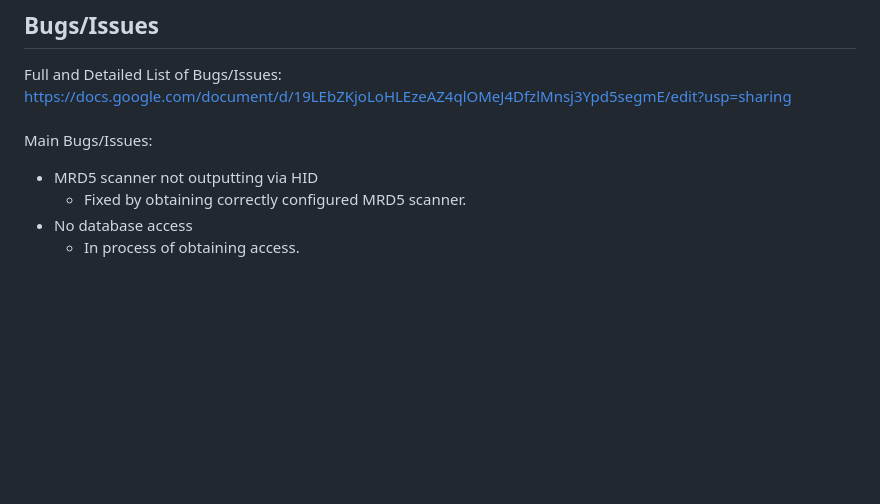
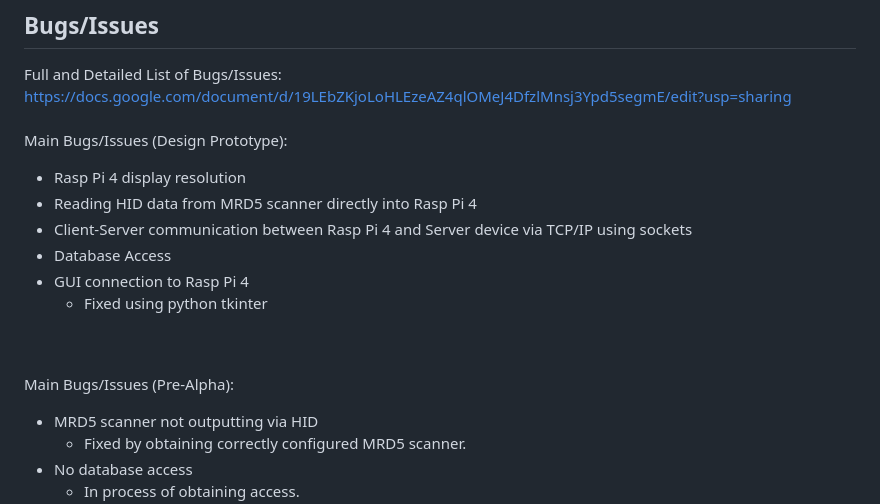
Before and after one commit to brod2240/ufid_reader, a Markdown page: README.md, the part around the change. Rendered like a GitHub page; blank space fills up the shorter version.

```diff
--- a/README.md
+++ b/README.md
@@ -37,7 +37,16 @@ External communication to database with TCP/IP. Internal communication between m
 Data validation code will be written to ensure that the input is valid with regards to fitting the 8 digit student ID or unique ISO number format. It will also be checked in terms of existing in the class roster as stated in the interal systems section.
 ## Bugs/Issues
 Full and Detailed List of Bugs/Issues: https://docs.google.com/document/d/19LEbZKjoLoHLEzeAZ4qlOMeJ4DfzlMnsj3Ypd5segmE/edit?usp=sharing <br /> <br />
-Main Bugs/Issues:
+Main Bugs/Issues (Design Prototype):
+* Rasp Pi 4 display resolution
+* Reading HID data from MRD5 scanner directly into Rasp Pi 4
+* Client-Server communication between Rasp Pi 4 and Server device via TCP/IP using sockets
+* Database Access
+* GUI connection to Rasp Pi 4
+  * Fixed using python tkinter
+
+<br /> <br />
+Main Bugs/Issues (Pre-Alpha):
 * MRD5 scanner not outputting via HID
   * Fixed by obtaining correctly configured MRD5 scanner.
 * No database access
```
